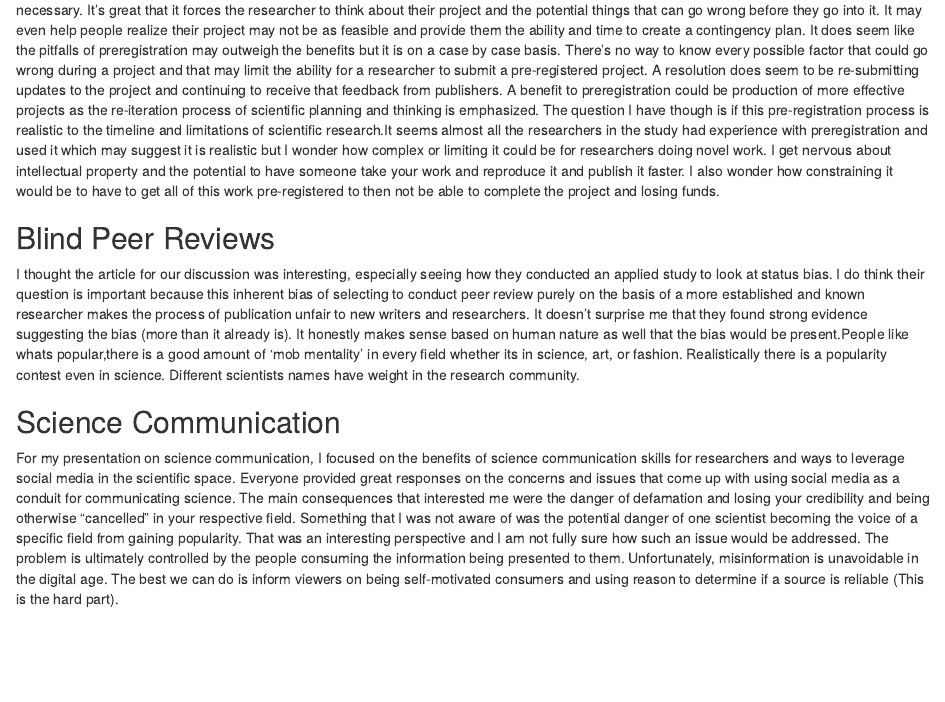
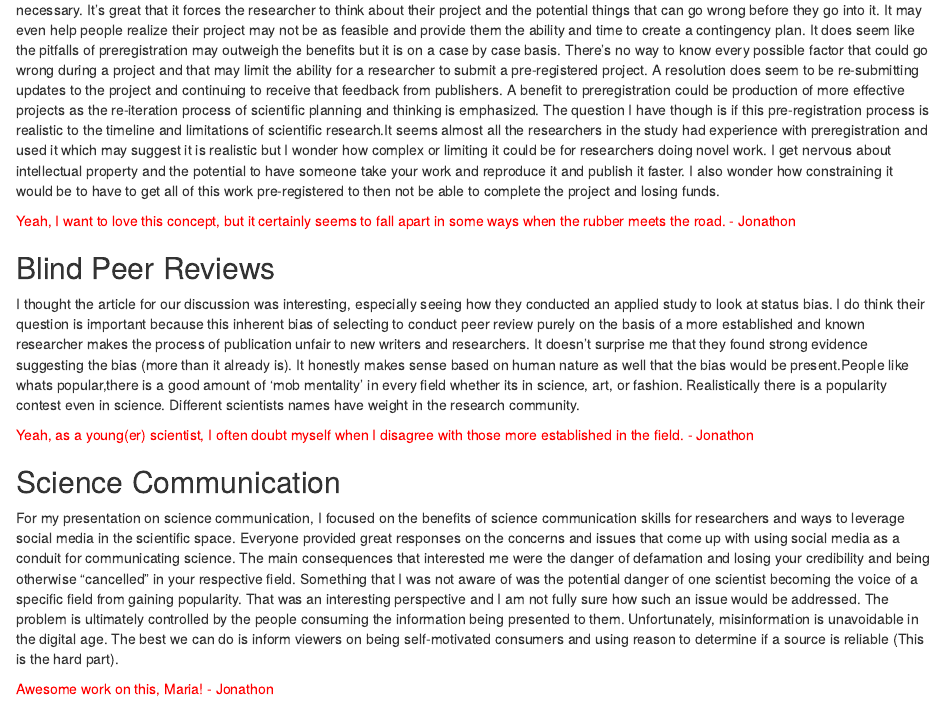
Before and after one commit to mmd1lls/7970-Maria, an R Markdown document (Journal with new format (2).Rmd): the page in a window 1100 px wide, from 2630 px down. Rendered offline with R 4.5, knitr and Pandoc, with nearby package versions.

Commit message:
Graded 12 November 2023

```diff
--- a/Journal with new format (2).Rmd
+++ b/Journal with new format (2).Rmd
@@ -64,9 +64,17 @@ In terms of my own opinions on the topic, it seems the available resources notin
 The value of preregistration is apparent especially when pushing for the expansion of scientific knowledge rather than just publishing because its necessary. It's great that it forces the researcher to think about their project and the potential things that can go wrong before they go into it. It may even help people realize their project may not be as feasible and provide them the ability and time to create a contingency plan. It does seem like the pitfalls of preregistration may outweigh the benefits but it is on a case by case basis. There's no way to know every possible factor that could go wrong during a project and that may limit the ability for a researcher to submit a pre-registered project. A resolution does seem to be re-submitting updates to the project and continuing to receive that feedback from publishers. A benefit to preregistration could be production of more effective projects as the re-iteration process of scientific planning and thinking is emphasized.
 The question I have though is if this pre-registration process is realistic to the timeline and limitations of scientific research.It seems almost all the researchers in the study had experience with preregistration and used it which may suggest it is realistic but I wonder how complex or limiting it could be for researchers doing novel work. I get nervous about intellectual property and the potential to have someone take your work and reproduce it and publish it faster. I also wonder how constraining it would be to have to get all of this work pre-registered to then not be able to complete the project and losing funds.
 
+<span style="color:red">Yeah, I want to love this concept, but it certainly seems to fall apart in some ways when the rubber meets the road. - Jonathon</span>
+
+
 
 ## Blind Peer Reviews
 I thought the article for our discussion was interesting, especially seeing how they conducted an applied study to look at status bias. I do think their question is important because this inherent bias of selecting to conduct peer review purely on the basis of a more established and known researcher makes the process of publication unfair to new writers and researchers. It doesn't surprise me that they found strong evidence suggesting the bias (more than it already is). It honestly makes sense based on human nature as well that the bias would be present.People like whats popular,there is a good amount of 'mob mentality' in every field whether its in science, art, or fashion. Realistically there is a popularity contest even in science. Different scientists names have weight in the research community.
 
+<span style="color:red">Yeah, as a young(er) scientist, I often doubt myself when I disagree with those more established in the field. - Jonathon</span>
+
+
 ## Science Communication
 For my presentation on science communication, I focused on the benefits of science communication skills for researchers and ways to leverage social media in the scientific space. Everyone provided great responses on the concerns and issues that come up with using social media as a conduit for communicating science. The main consequences that interested me were the danger of defamation and losing your credibility and being otherwise "cancelled" in your respective field. Something that I was not aware of was the potential danger of one scientist becoming the voice of a specific field from gaining popularity. That was an interesting perspective and I am not fully sure how such an issue would be addressed. The problem is ultimately controlled by the people consuming the information being presented to them. Unfortunately, misinformation is unavoidable in the digital age. The best we can do is inform viewers on being self-motivated consumers and using reason to determine if a source is reliable (This is the hard part).
+
+<span style="color:red">Awesome work on this, Maria! - Jonathon</span>
```
